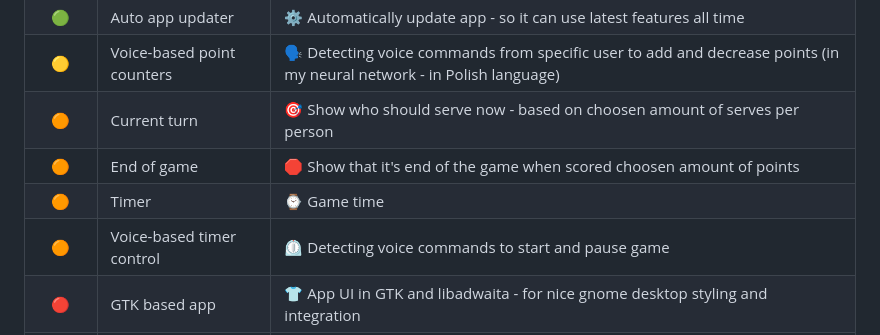
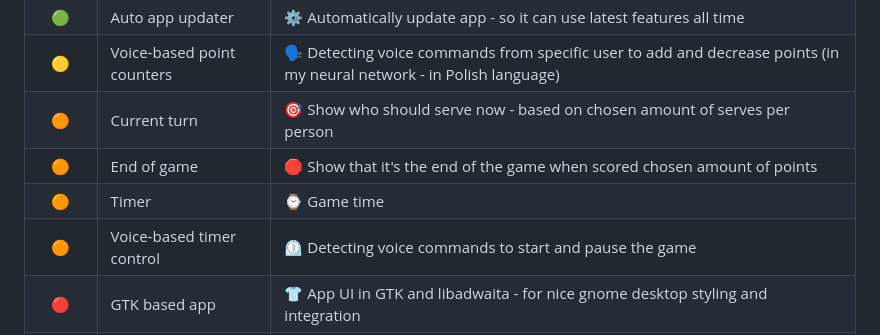
Before and after one commit to LukeMech/Ping-Pong_Counter, a Markdown page: README.md, the part around the change. Rendered like a GitHub page.

```diff
--- a/README.md
+++ b/README.md
@@ -19,10 +19,10 @@
 |   🟡   | Electron based app          | 🦺 Main app UI (User Interface) - displaying points etc., in electron (browser-based framework) |
 |   🟢   | Auto app updater            | ⚙️ Automatically update app - so it can use latest features all time |
 |   🟡   | Voice-based point counters  | 🗣️ Detecting voice commands from specific user to add and decrease points (in my neural network - in Polish language) |
-|   🟠   | Current turn                | 🎯 Show who should serve now - based on choosen amount of serves per person |
-|   🟠   | End of game                 | 🛑 Show that it's end of the game when scored choosen amount of points |
+|   🟠   | Current turn                | 🎯 Show who should serve now - based on chosen amount of serves per person |
+|   🟠   | End of game                 | 🛑 Show that it's the end of the game when scored chosen amount of points |
 |   🟠   | Timer                       | ⌚ Game time |
-|   🟠   | Voice-based timer control   | ⏲️ Detecting voice commands to start and pause game |
+|   🟠   | Voice-based timer control   | ⏲️ Detecting voice commands to start and pause the game |
 |   🔴   | GTK based app               | 👕 App UI in GTK and libadwaita - for nice gnome desktop styling and integration |
 |   ⛔   | Self-adjusting              | 🔥 Send some microphone data to Edge Impulse servers, then redownload re-trained and adjusted model |
 |   ⛔   | Full self-arbitration       | 📸 Use camera looking at ball and microphone ball noices for auto points adjusting |
```
